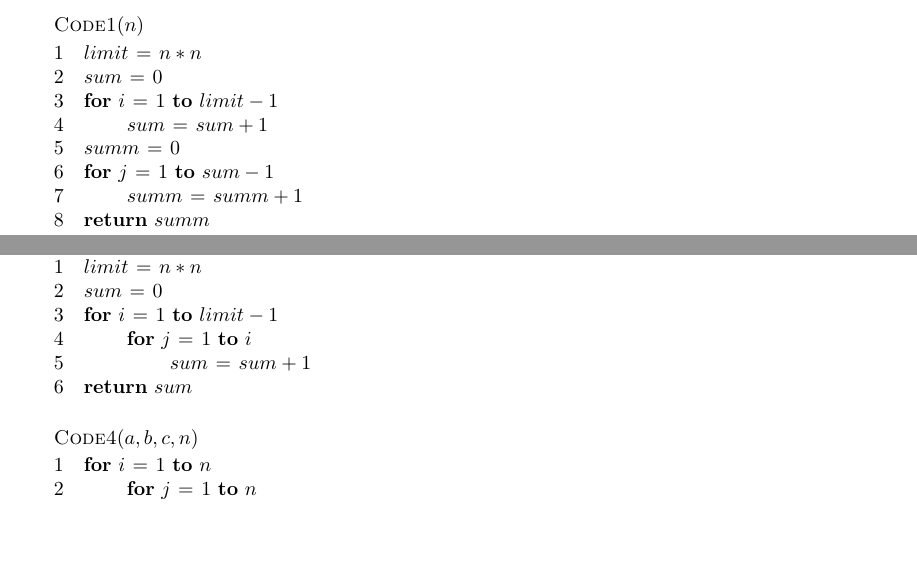
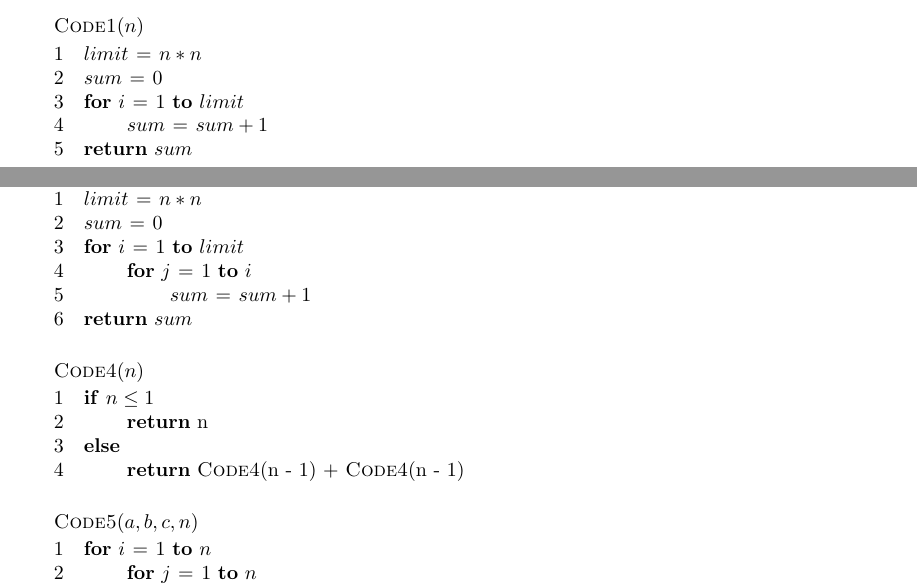
Before and after one commit to abhamza/SDA, a LaTeX document (repetitions/tp2.tex): two parts of pages 1 and 2 of 3, joined at a grey line, cut so that both start at the same text, the shorter picture padded with empty space. Compiled offline with pdfLaTeX.

Commit message:
TP2: Modifs

```diff
--- a/repetitions/tp2.tex
+++ b/repetitions/tp2.tex
@@ -73,14 +73,10 @@ $O(.)$ et de $n$).
     \Procname{$\proc{Code1}(n)$}
     \li $limit\gets n*n$
     \li $sum\gets 0$
-    \li \For $i\gets 1$ \To $limit-1$
+    \li \For $i\gets 1$ \To $limit$
     \li \Do $sum\gets sum+1$
         \End
-    \li $summ\gets 0$
-    \li \For $j\gets 1$ \To $sum-1$
-    \li \Do $summ\gets summ+1$
-        \End
-    \li \Return $summ$
+    \li \Return $sum$
     \End
 \end{codebox}
 \vspace{10pt}
@@ -103,7 +99,7 @@ $O(.)$ et de $n$).
     \Procname{$\proc{Code3}(n)$}
     \li $limit\gets n*n$
     \li $sum\gets 0$
-    \li \For $i\gets 1$ \To $limit-1$
+    \li \For $i\gets 1$ \To $limit$
     \li \Do \For $j\gets 1$ \To $i$
     \li     \Do $sum\gets sum+1$
             \End
@@ -114,7 +110,18 @@ $O(.)$ et de $n$).
 \vspace{10pt}
 
 \begin{codebox}
-    \Procname{$\proc{Code4}(a, b, c, n)$}
+    \Procname{$\proc{Code4}(n)$}
+    \li \If $n \leq 1$
+        \Then
+    \li     \Return n
+    \li \Else
+    \li     \Return \textsc{Code4}(n - 1) + \textsc{Code4}(n - 1)
+       \End
+\end{codebox}
+\vspace{10pt}
+
+\begin{codebox}
+    \Procname{$\proc{Code5}(a, b, c, n)$}
     \li \For $i\gets 1$ \To $n$
     \li \Do \For $j\gets 1$ \To $n$
     \li     \Do $a[i][j]\gets 0$
```
